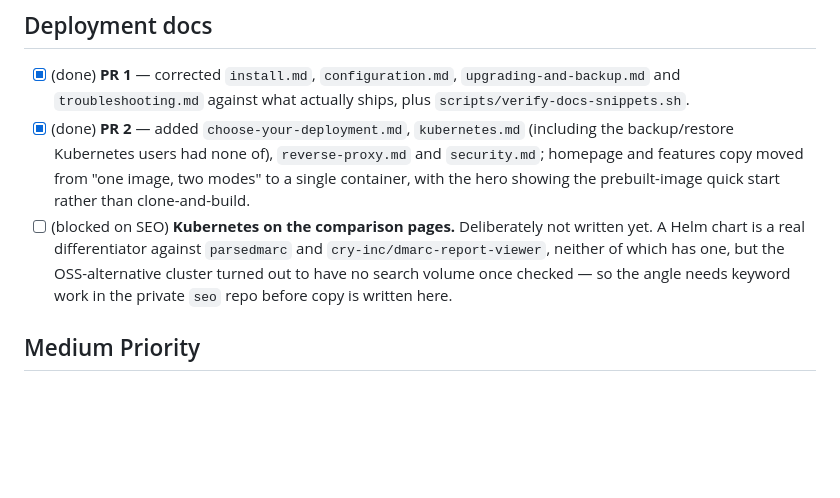
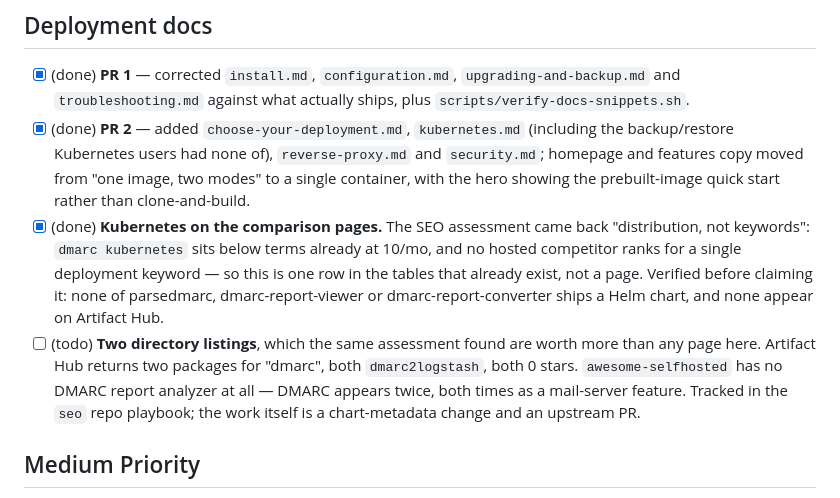
Before and after one commit to dmarc-analyzer-net/dmarc-analyzer-net.github.io, a Markdown page: docs/backlog.md, the part around the change. Rendered like a GitHub page; blank space fills up the shorter version.

Commit message:
Note the Helm chart on the two comparison pages
What the SEO assessment concluded this angle was worth: one row on pages people
already reach, not a page of its own. `dmarc kubernetes` sits below terms that are
already at 10/mo, and not one of the five hosted competitors ranks for a single
deployment keyword — but someone reading a self-hosted comparison has already
self-identified, and a Helm chart is a real differentiator at that moment.

parsedmarc gets a Kubernetes row; the open-source roundup gets a Helm chart column
and one sentence of prose.

Every cell was verified rather than assumed. None of parsedmarc,
dmarc-report-viewer or dmarc-report-converter has a Chart.yaml or any chart-shaped
directory in its tree, and none of the three appears on Artifact Hub.

Two places where I initially claimed more than I had checked, both corrected:

The roundup's "Other lightweight viewers" row is an unnamed group, so its Helm
cell is "—" rather than "No" — I verified three specific projects, not a category.

The prose first said DMARC Analyzer is "the only one of these" with a chart, which
covers that same unnamed group. It now says "none of the named alternatives here",
which is exactly what was checked.

The wide table scrolls inside its own container at 390px and the page does not,
which is the design system's rule. The new column lands sixth, so on a phone it is
behind a horizontal scroll — the prose sentence below the table carries the same
claim where it can be read without scrolling.

Both pages already inherit the trademark disclaimer from the compare template, so
the style guide's §9 requirement is met.

Co-Authored-By: Claude Opus 5 <noreply@anthropic.com>
Claude-Session: https://claude.ai/code/session_01FBiyYb2cu86sSzWz7vLVrn

```diff
--- a/docs/backlog.md
+++ b/docs/backlog.md
@@ -55,11 +55,18 @@ Keep claims truthful to the intended end state.
       `security.md`; homepage and features copy moved from "one image, two modes" to
       a single container, with the hero showing the prebuilt-image quick start
       rather than clone-and-build.
-- [ ] (blocked on SEO) **Kubernetes on the comparison pages.** Deliberately not
-      written yet. A Helm chart is a real differentiator against `parsedmarc` and
-      `cry-inc/dmarc-report-viewer`, neither of which has one, but the OSS-alternative
-      cluster turned out to have no search volume once checked — so the angle needs
-      keyword work in the private `seo` repo before copy is written here.
+- [x] (done) **Kubernetes on the comparison pages.** The SEO assessment came back
+      "distribution, not keywords": `dmarc kubernetes` sits below terms already at
+      10/mo, and no hosted competitor ranks for a single deployment keyword — so this
+      is one row in the tables that already exist, not a page. Verified before
+      claiming it: none of parsedmarc, dmarc-report-viewer or dmarc-report-converter
+      ships a Helm chart, and none appear on Artifact Hub.
+- [ ] (todo) **Two directory listings**, which the same assessment found are worth
+      more than any page here. Artifact Hub returns two packages for "dmarc", both
+      `dmarc2logstash`, both 0 stars. `awesome-selfhosted` has no DMARC report
+      analyzer at all — DMARC appears twice, both times as a mail-server feature.
+      Tracked in the `seo` repo playbook; the work itself is a chart-metadata change
+      and an upstream PR.
 
 ## Medium Priority
 
```
Also changed, not shown: 2 other files.
